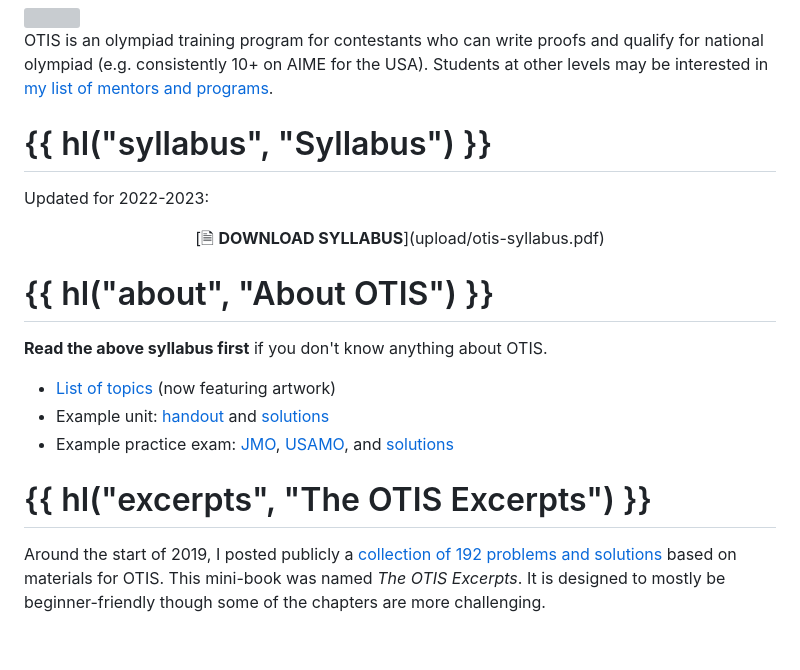
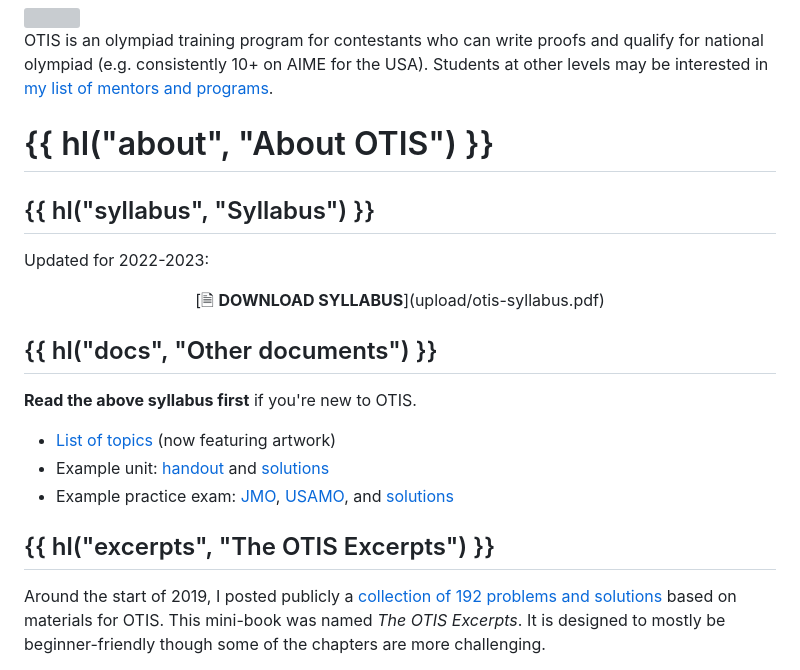
Before and after one commit to vEnhance/web.evanchen.cc, a Markdown page: input/otis.md, the part around the change. Drawn GitHub-style; blank space fills up the shorter version; grey boxes are pictures that could not be loaded.

Commit message:
Update otis.md more

```diff
--- a/input/otis.md
+++ b/input/otis.md
@@ -13,7 +13,9 @@ for contestants who can write proofs and qualify for national olympiad
 Students at other levels may be interested in
 [my list of mentors and programs](mentors.html).
 
-# {{ hl("syllabus", "Syllabus") }}
+# {{ hl("about", "About OTIS") }}
+
+## {{ hl("syllabus", "Syllabus") }}
 
 Updated for 2022-2023:
 
@@ -21,9 +23,9 @@ Updated for 2022-2023:
 [🗎 <b>DOWNLOAD SYLLABUS</b>](upload/otis-syllabus.pdf)
 </center>
 
-# {{ hl("about", "About OTIS") }}
+## {{ hl("docs", "Other documents") }}
 
-**Read the above syllabus first** if you don't know anything about OTIS.
+**Read the above syllabus first** if you're new to OTIS.
 
 - [List of topics][unitlist] (now featuring artwork)
 - Example unit: [handout][sample-dny] and [solutions][sample-dnysol]
@@ -37,7 +39,7 @@ Updated for 2022-2023:
 [sample-zack]: static/otis-samples/zack-local.pdf
 [unitlist]: static/otis-samples/synopsis.html
 
-# {{ hl("excerpts", "The OTIS Excerpts") }}
+## {{ hl("excerpts", "The OTIS Excerpts") }}
 
 Around the start of 2019, I posted publicly a
 [collection of 192 problems and solutions](excerpts.html)
```
